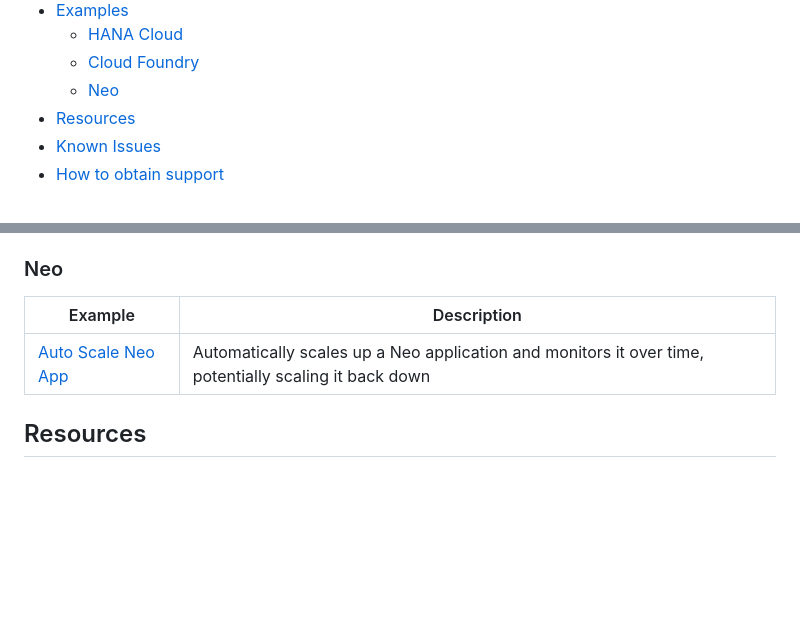
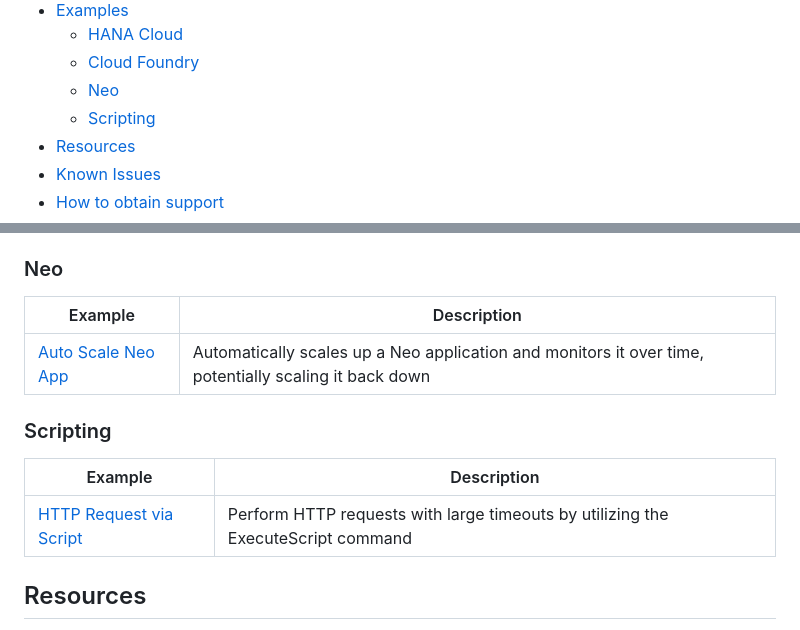
Before and after one commit to SAP-samples/automation-pilot-examples, a Markdown page: README.md, 2 parts joined by grey strips. Rendered like a GitHub page; blank space fills up the shorter version.

Commit message:
Add HttpRequest with a script example (#19)

```diff
--- a/README.md
+++ b/README.md
@@ -15,6 +15,7 @@ Table of Contents
   * [HANA Cloud](#hana-cloud)
   * [Cloud Foundry](#cloud-foundry)
   * [Neo](#neo)
+  * [Scripting](#scripting)
 * [Resources](#resources)
 * [Known Issues](#known-issues)
 * [How to obtain support](#how-to-obtain-support)
@@ -86,6 +87,12 @@ After importing, you'll see a new catalog tile - **Automation Pilot Examples**.
 |---------|-------------|
 | [Auto Scale Neo App](auto-scale-neo-app) | Automatically scales up a Neo application and monitors it over time, potentially scaling it back down |
 
+### Scripting
+
+| Example | Description |
+|---------|-------------|
+| [HTTP Request via Script](script-http-request) | Perform HTTP requests with large timeouts by utilizing the ExecuteScript command |
+
 ## Resources
 
 Check out the following resources if you want to get familiar with Automation Pilot:
```
Also changed, not shown: script-http-request/README.md (added, +60 -0 lines), script-http-request/assets/execution-output.png (added), script-http-request/assets/finished-execution.png (added), 1 other file.
